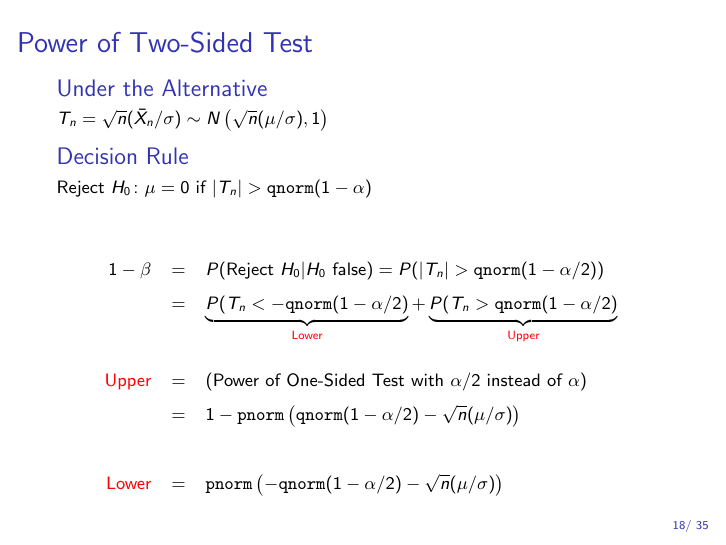
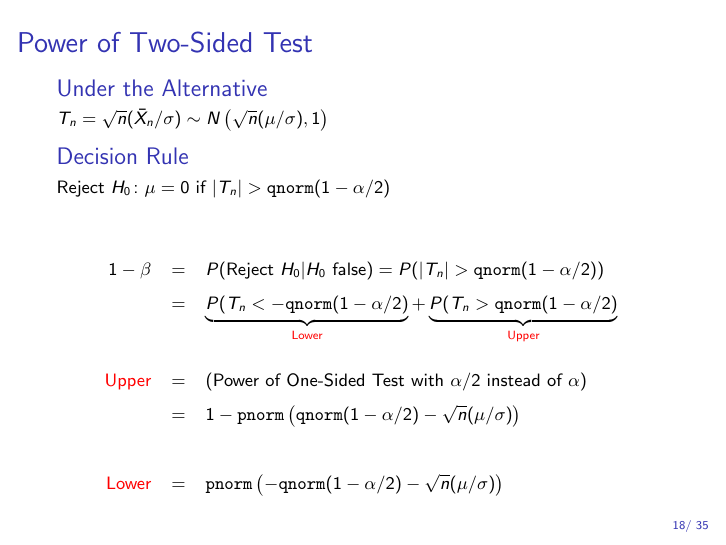
Before and after one commit to fditraglia/Econ103Public, LaTeX slides (slides/lecture23.tex): page 37 of 54. Compiled offline with pdfLaTeX.

Commit message:
correct typo in lecture 23

```diff
--- a/slides/lecture23.tex
+++ b/slides/lecture23.tex
@@ -327,7 +327,7 @@
 \end{block}
 \begin{block}
 	{Decision Rule}
-	Reject $H_0\colon \mu = 0$ if $|T_n|> \texttt{qnorm}(1- \alpha)$
+	Reject $H_0\colon \mu = 0$ if $|T_n|> \texttt{qnorm}(1- \alpha/2)$
 \end{block}
 \begin{eqnarray*}
 	1 - \beta &=& P(\mbox{Reject } H_0|H_0 \mbox{ false}) \pause = P(|T_n| >\texttt{qnorm}(1- \alpha/2))\\ \pause
```
Also changed, not shown: slides/lecture23_handout.pdf, slides/lecture23_screen.pdf.
